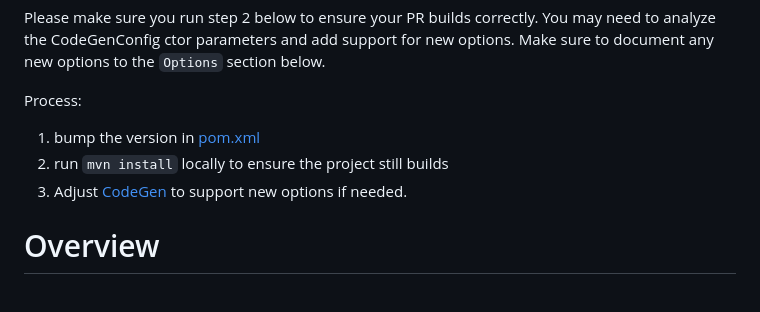
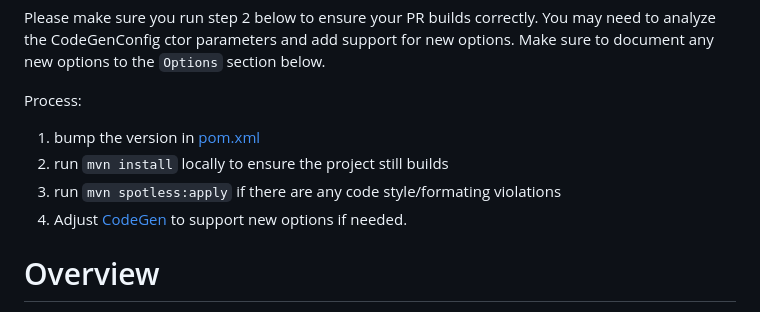
Before and after one commit to deweyjose/graphqlcodegen, a Markdown page: README.md, the part around the change. Rendered like a GitHub page.

```diff
--- a/README.md
+++ b/README.md
@@ -16,7 +16,8 @@ Make sure to document any new options to the `Options` section below.
 Process:
 1. bump the version in [pom.xml](pom.xml)
 2. run `mvn install` locally to ensure the project still builds
-3. Adjust [CodeGen](src/main/java/io/github/deweyjose/graphqlcodegen/Codegen.java) to support new options if needed.
+3. run `mvn spotless:apply` if there are any code style/formating violations
+4. Adjust [CodeGen](src/main/java/io/github/deweyjose/graphqlcodegen/Codegen.java) to support new options if needed.
 
 
 # Overview
```
